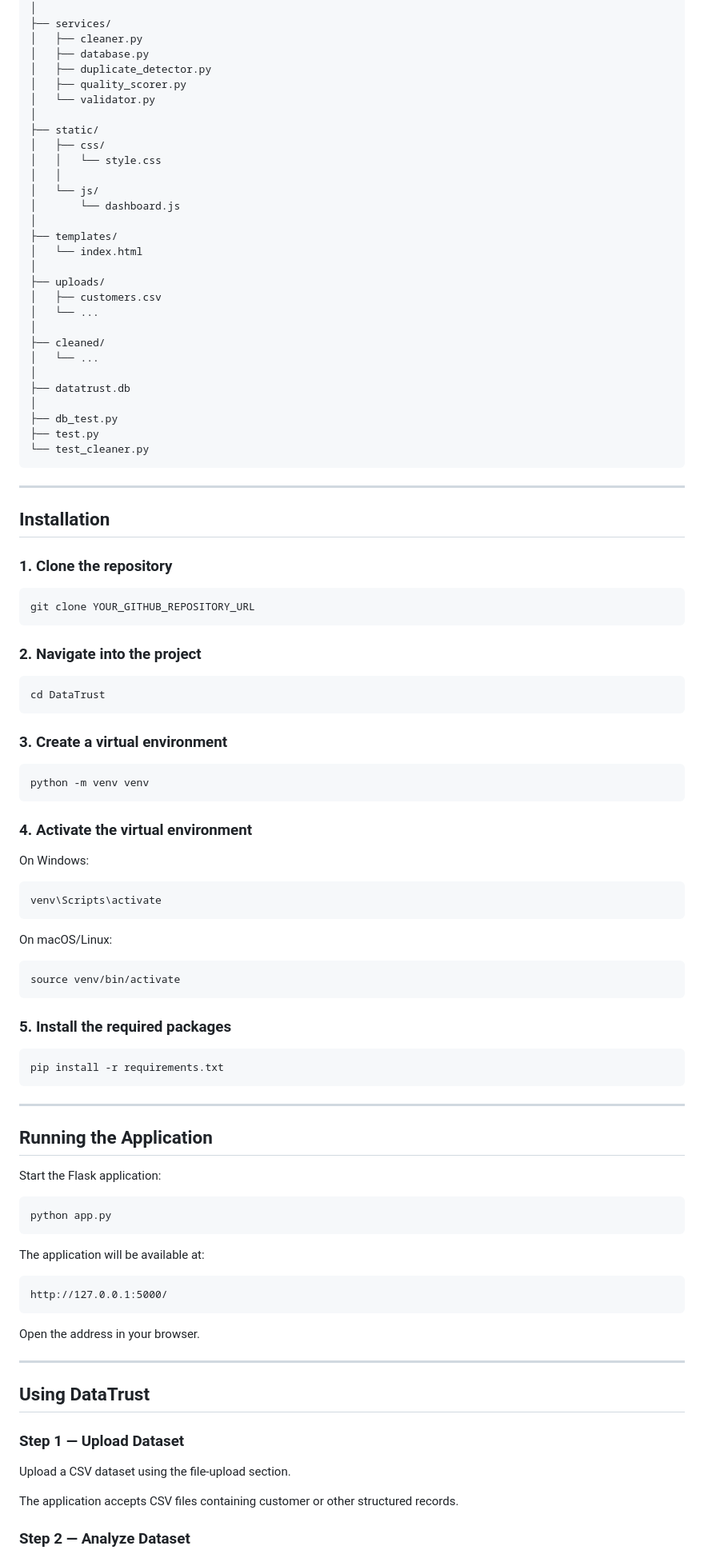
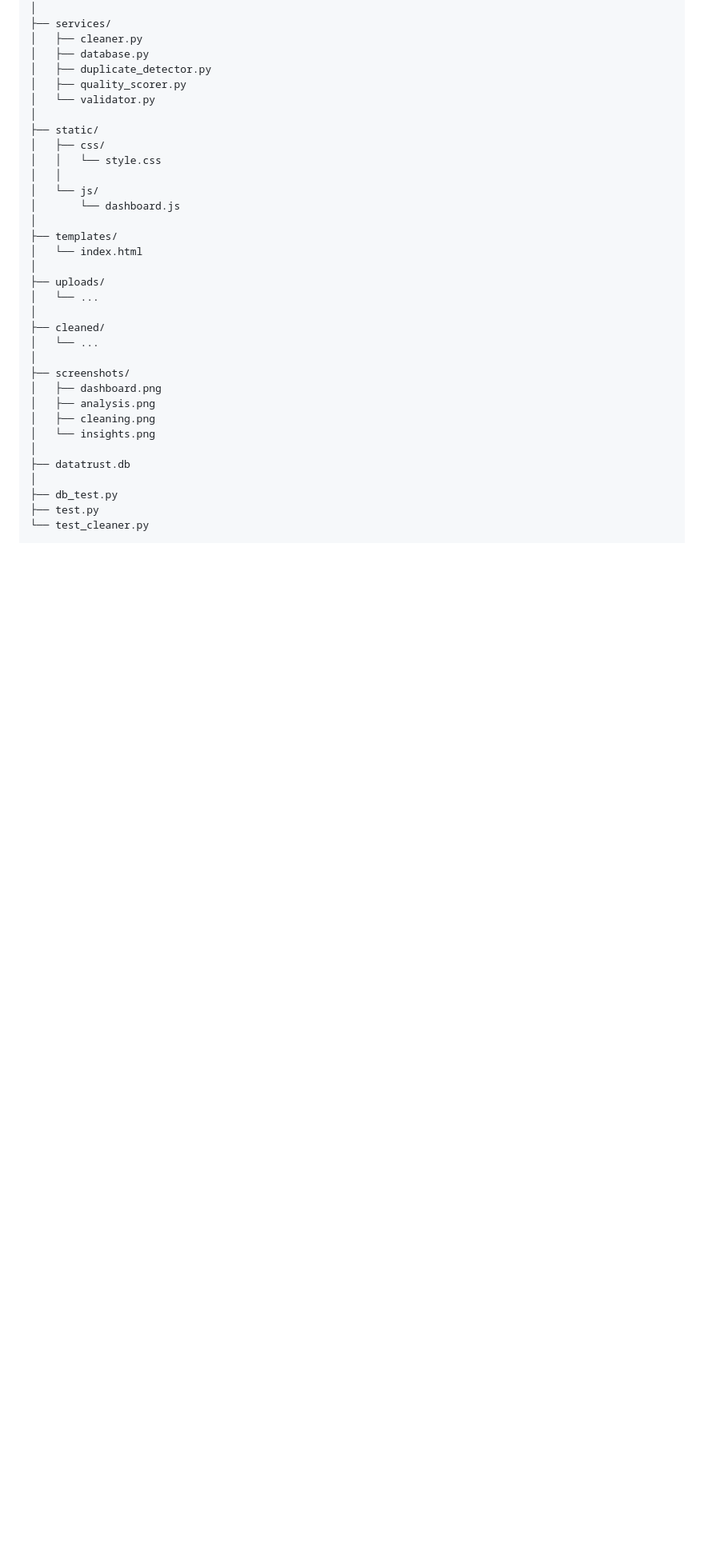
Before and after one commit to charvi94/DataTrust, a Markdown page: README.md, the part around one of its changes. Shown at 80% size. Rendered like a GitHub page; blank space fills up the shorter version.

Commit message:
Improve README and add project screenshots

````diff
--- a/README.md
+++ b/README.md
@@ -108,88 +147,19 @@ DataTrust/
 │   └── index.html
 │
 ├── uploads/
-│   ├── customers.csv
 │   └── ...
 │
 ├── cleaned/
 │   └── ...
+│
+├── screenshots/
+│   ├── dashboard.png
+│   ├── analysis.png
+│   ├── cleaning.png
+│   └── insights.png
 │
 ├── datatrust.db
 │
 ├── db_test.py
 ├── test.py
 └── test_cleaner.py
-```
-
----
-
-## Installation
-
-### 1. Clone the repository
-
-```bash
-git clone YOUR_GITHUB_REPOSITORY_URL
-```
-
-### 2. Navigate into the project
-
-```bash
-cd DataTrust
-```
-
-### 3. Create a virtual environment
-
-```bash
-python -m venv venv
-```
-
-### 4. Activate the virtual environment
-
-On Windows:
-
-```bash
-venv\Scripts\activate
-```
-
-On macOS/Linux:
-
-```bash
-source venv/bin/activate
-```
-
-### 5. Install the required packages
-
-```bash
-pip install -r requirements.txt
-```
-
----
-
-## Running the Application
-
-Start the Flask application:
-
-```bash
-python app.py
-```
-
-The application will be available at:
-
-```text
-http://127.0.0.1:5000/
-```
-
-Open the address in your browser.
-
----
-
-## Using DataTrust
-
-### Step 1 — Upload Dataset
-
-Upload a CSV dataset using the file-upload section.
-
-The application accepts CSV files containing customer or other structured records.
-
-### Step 2 — Analyze Dataset
-
````
Also changed, not shown: other parts of README.md (+56 -324 lines).
